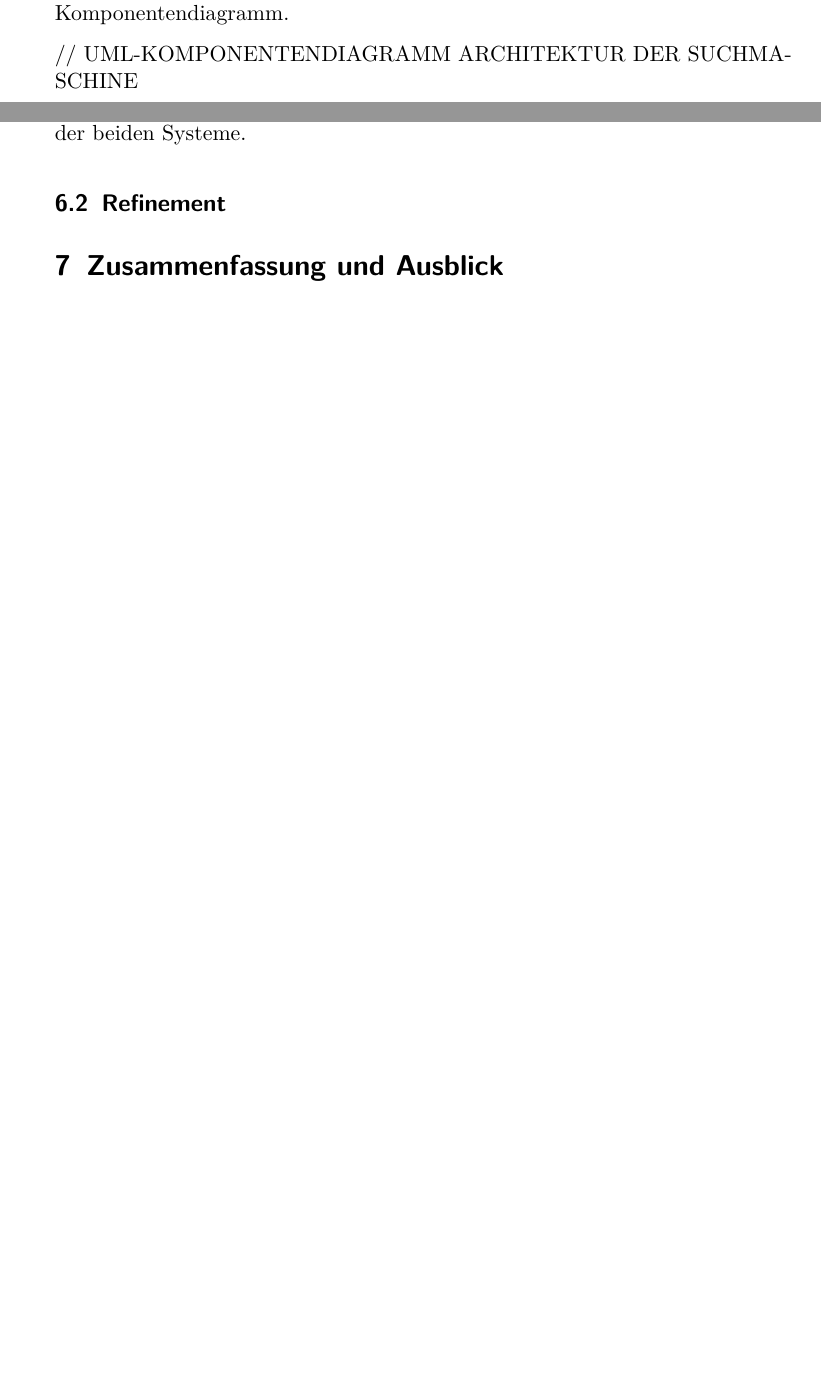
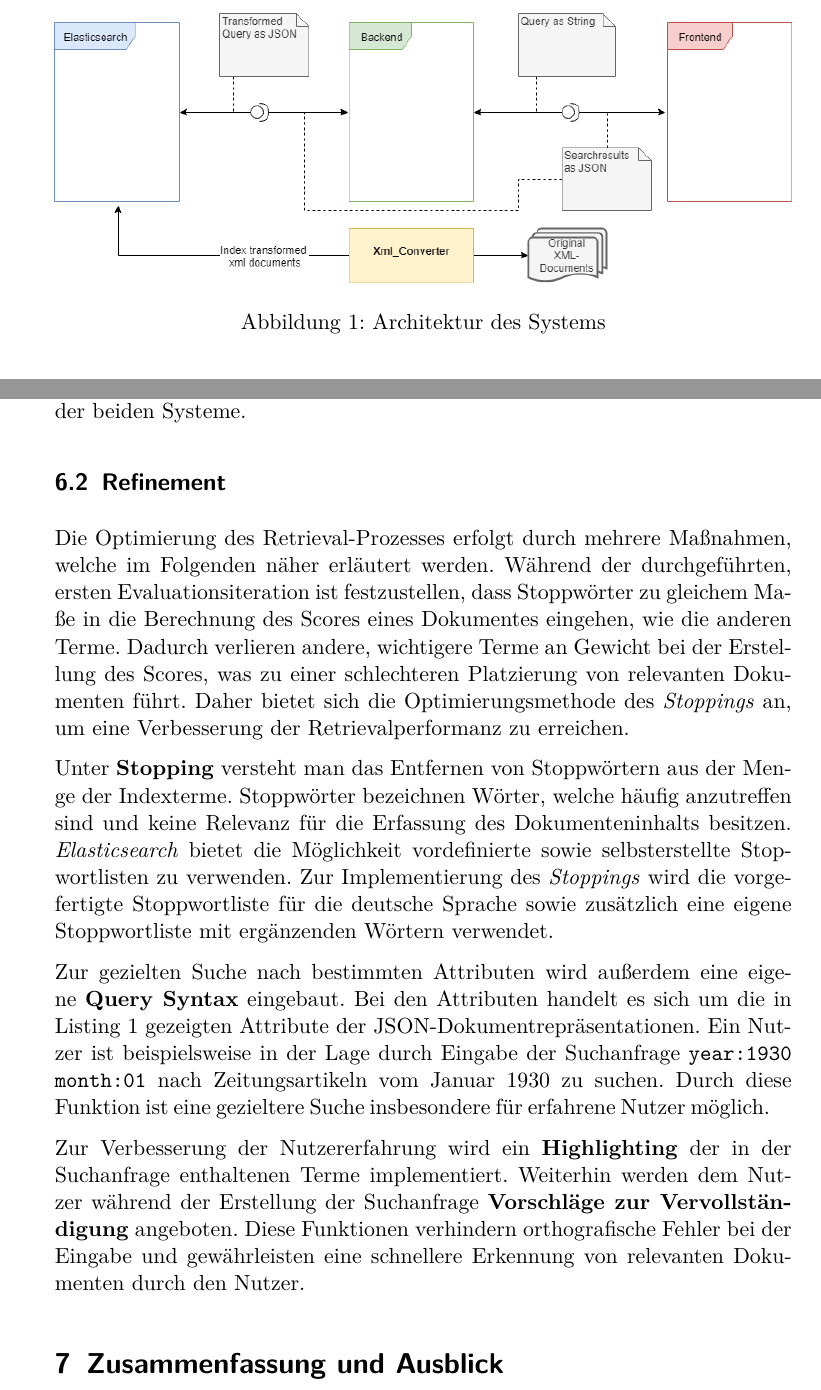
Before and after one commit to langej/HistoricalNewsSearch, a LaTeX document (hs-latex/report.tex): two parts of pages 5 and 8 of 9 before the commit and two parts of pages 6 and 9 of 10 after it, joined at a grey line, cut at the place of the change, the shorter picture padded with empty space. Compiled offline with pdfLaTeX.

Commit message:
Further writing of Evaluation + add Architecture

```diff
--- a/hs-latex/report.tex
+++ b/hs-latex/report.tex
@@ -168,7 +168,10 @@ In diesem Kapitel werden die Kernprozesse des Systems näher beschrieben.
 Dabei handelt es sich um den Indizierungs- und den Suchprozess.
 Abbildung 1 visualisiert die einzelnen Komponenten des Systems mittels UML-Komponentendiagramm.
 
-// UML-KOMPONENTENDIAGRAMM ARCHITEKTUR DER SUCHMASCHINE
+\begin{figure}[h]
+	\includegraphics[width=\linewidth]{images/Architektur.png}
+	\caption{Architektur des Systems}
+\end{figure}
 
 \subsection{Indizierungsprozess}
 
@@ -273,6 +276,25 @@ Die Maßnahmen, die im Refinement zur Steigerung der Effektivität des Systems u
 Nach Abschluss des Refinements erfolgt die zweite Evaluationsiteration mit abschließendem Vergleich der beiden Systeme.
 
 \subsection{Refinement}
+
+Die Optimierung des Retrieval-Prozesses erfolgt durch mehrere Maßnahmen, welche im Folgenden näher erläutert werden.
+Während der durchgeführten, ersten Evaluationsiteration ist festzustellen, dass Stoppwörter zu gleichem Maße in die Berechnung des Scores eines Dokumentes eingehen, wie die anderen Terme.
+Dadurch verlieren andere, wichtigere Terme an Gewicht bei der Erstellung des Scores, was zu einer schlechteren Platzierung von relevanten Dokumenten führt.
+Daher bietet sich die Optimierungsmethode des \textit{Stoppings} an, um eine Verbesserung der Retrievalperformanz zu erreichen.
+
+Unter \textbf{Stopping} versteht man das Entfernen von Stoppwörtern aus der Menge der Indexterme.
+Stoppwörter bezeichnen Wörter, welche häufig anzutreffen sind und keine Relevanz für die Erfassung des Dokumenteninhalts besitzen.
+\textit{Elasticsearch} bietet die Möglichkeit vordefinierte sowie selbsterstellte Stopwortlisten zu verwenden.
+Zur Implementierung des \textit{Stoppings} wird die vorgefertigte Stoppwortliste für die deutsche Sprache sowie zusätzlich eine eigene Stoppwortliste mit ergänzenden Wörtern verwendet.
+
+Zur gezielten Suche nach bestimmten Attributen wird außerdem eine eigene \textbf{Query Syntax} eingebaut.
+Bei den Attributen handelt es sich um die in Listing 1 gezeigten Attribute der JSON-Dokumentrepräsentationen.
+Ein Nutzer ist beispielsweise in der Lage durch Eingabe der Suchanfrage \texttt{year:1930 month:01} nach Zeitungsartikeln vom Januar 1930 zu suchen.
+Durch diese Funktion ist eine gezieltere Suche insbesondere für erfahrene Nutzer möglich.
+
+Zur Verbesserung der Nutzererfahrung wird ein \textbf{Highlighting} der in der Suchanfrage enthaltenen Terme implementiert.
+Weiterhin werden dem Nutzer während der Erstellung der Suchanfrage \textbf{Vorschläge zur Vervollständigung} angeboten.
+Diese Funktionen verhindern orthografische Fehler bei der Eingabe und gewährleisten eine schnellere Erkennung von relevanten Dokumenten durch den Nutzer.
 
 \section{Zusammenfassung und Ausblick}
 
```
Also changed, not shown: hs-latex/images/Architektur.png (added), hs-latex/report.pdf, hs-latex/report.tex (2 more changed lines), 5 other files.
